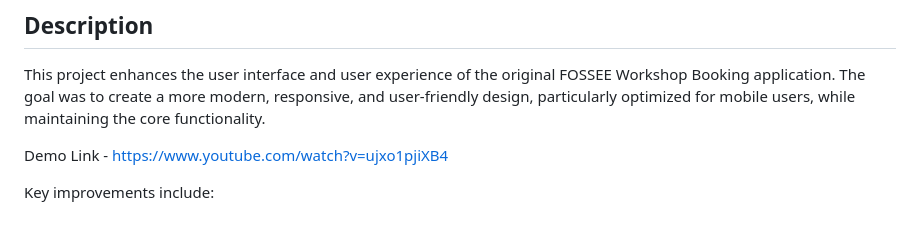
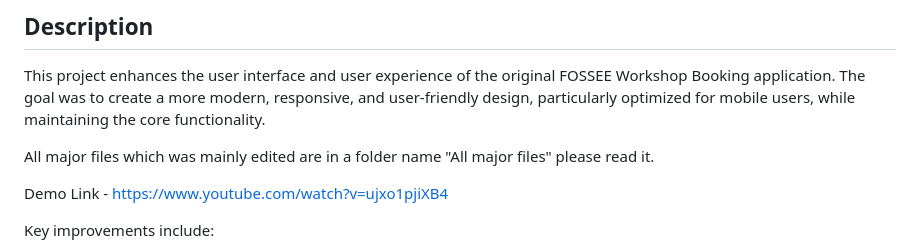
Before and after one commit to viratnigam18/fosse-task-1-python, a Markdown page: README.md, the part around the change. Drawn GitHub-style; blank space fills up the shorter version.

Commit message:
Update README with note on major edited files
Added a note about major edited files in the README.

```diff
--- a/README.md
+++ b/README.md
@@ -5,6 +5,8 @@ This repository contains the improved UI/UX for the FOSSEE Workshop Booking webs
 ## Description
 
 This project enhances the user interface and user experience of the original FOSSEE Workshop Booking application. The goal was to create a more modern, responsive, and user-friendly design, particularly optimized for mobile users, while maintaining the core functionality.
+
+All major files which was mainly edited are in a folder name "All major files" please read it.
 
 Demo Link - https://www.youtube.com/watch?v=ujxo1pjiXB4
 
```
